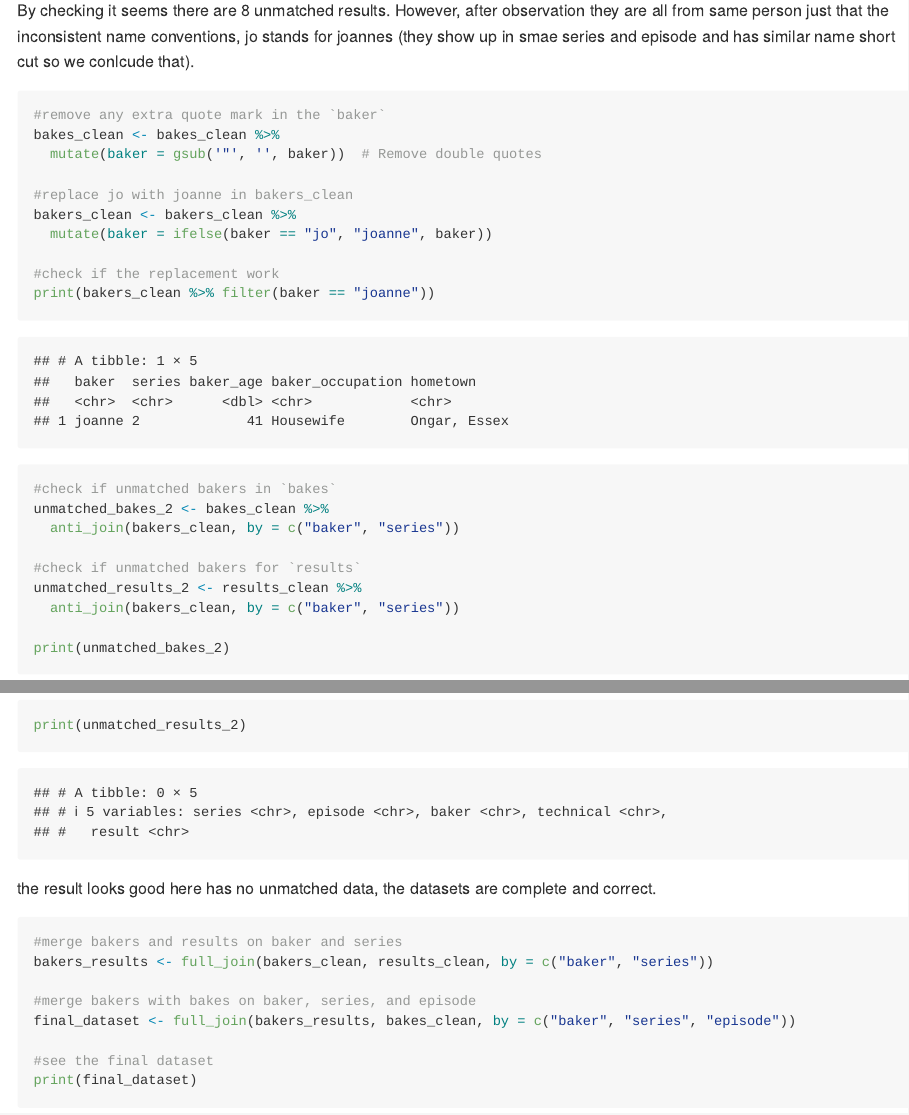
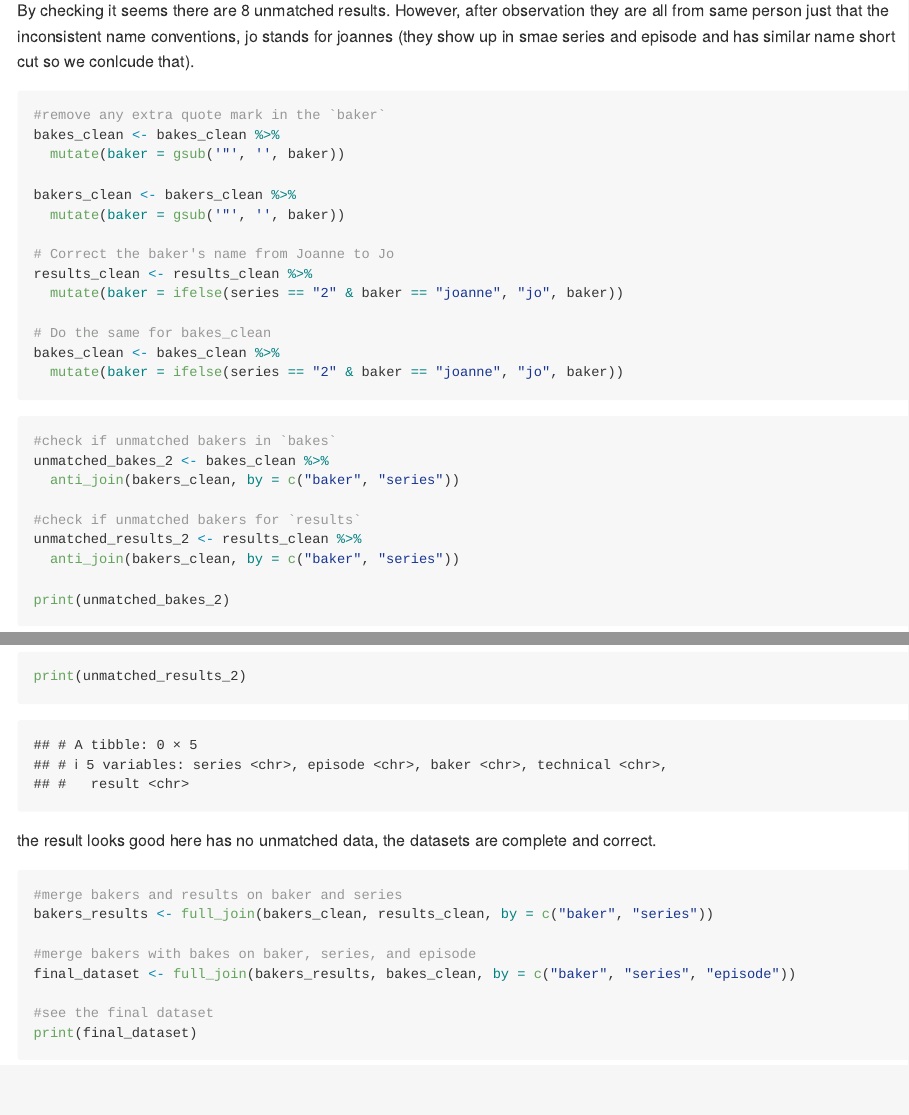
Before and after one commit to NiluYuiL188/p8105_hw2_yl5829, an R Markdown document (p8105_hw2_yl5829.Rmd): the page in a window 1100 px wide, from 15420 px down, and a second part further down, joined at a grey line. The pictures show the output file p8105_hw2_yl5829.md that the author committed with the source, drawn offline in the style of GitHub; long lines of code are wrapped.

Commit message:
the jo should be the person in series 2 not joanne, so replace joanne with jo, and still remove doubnle quotes from jo.

````diff
--- a/p8105_hw2_yl5829.Rmd
+++ b/p8105_hw2_yl5829.Rmd
@@ -327,14 +327,18 @@ By checking it seems there are 8 unmatched results. However, after observation t
 ```{r}
 #remove any extra quote mark in the `baker`
 bakes_clean <- bakes_clean %>%
-  mutate(baker = gsub('"', '', baker))  # Remove double quotes
+  mutate(baker = gsub('"', '', baker))
 
-#replace jo with joanne in bakers_clean
 bakers_clean <- bakers_clean %>%
-  mutate(baker = ifelse(baker == "jo", "joanne", baker))
+  mutate(baker = gsub('"', '', baker))
 
-#check if the replacement work
-print(bakers_clean %>% filter(baker == "joanne"))
+# Correct the baker's name from Joanne to Jo
+results_clean <- results_clean %>%
+  mutate(baker = ifelse(series == "2" & baker == "joanne", "jo", baker))
+
+# Do the same for bakes_clean
+bakes_clean <- bakes_clean %>%
+  mutate(baker = ifelse(series == "2" & baker == "joanne", "jo", baker))
 
 ```
 
````
Also changed, not shown: data/final_baking_dataset.csv, p8105_hw2_yl5829.md, p8105_hw2_yl5829.Rmd (1 more changed lines).
